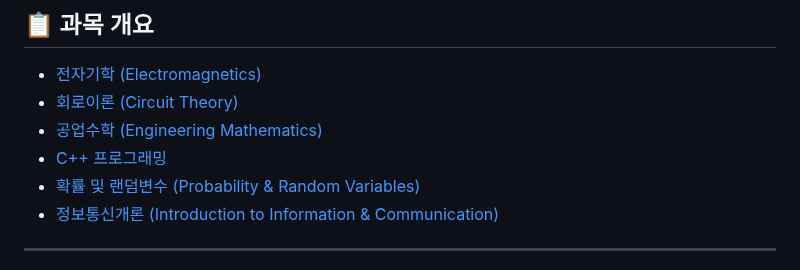
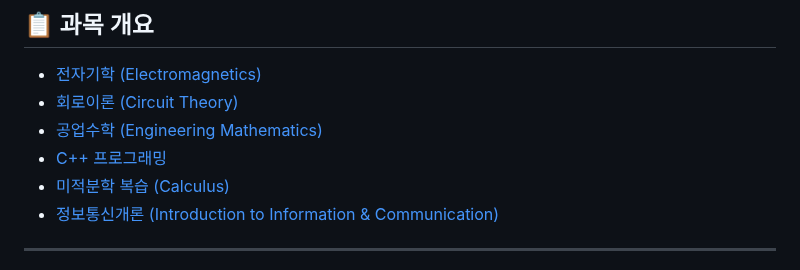
Before and after one commit to yuseongil034/2-2_Major-Subjects, a Markdown page: README.md, the part around the change. Rendered like a GitHub page.

```diff
--- a/README.md
+++ b/README.md
@@ -5,7 +5,7 @@
 - [회로이론 (Circuit Theory)](#2-회로이론-circuit-theory)
 - [공업수학 (Engineering Mathematics)](#3-공업수학-engineering-mathematics)
 - [C++ 프로그래밍](#4-c-프로그래밍)
-- [확률 및 랜덤변수 (Probability & Random Variables)](#5-확률-및-랜덤변수-probability--random-variables)
+- [미적분학 복습 (Calculus)](#5-미적분학-복습-Calculus)
 - [정보통신개론 (Introduction to Information & Communication)](#6-정보통신개론-introduction-to-information--communication)
 
 ---
```
